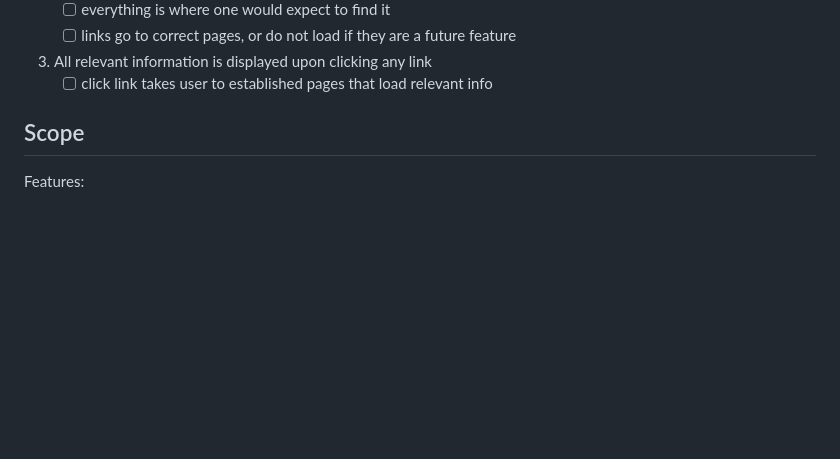
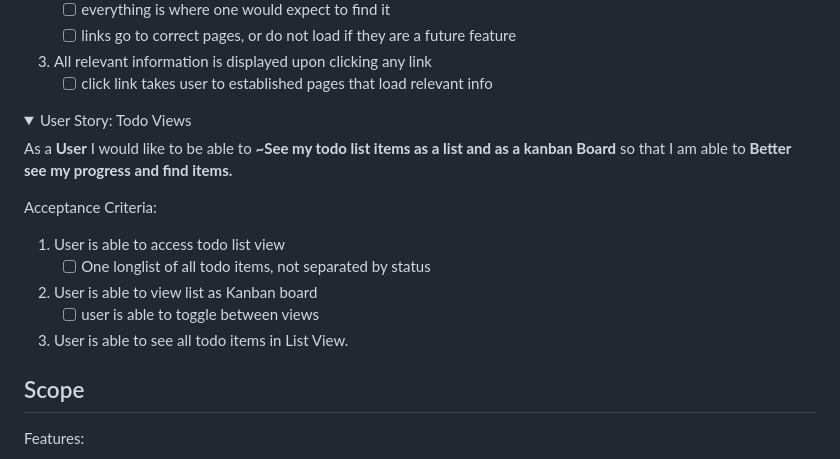
Before and after one commit to LukeI50/Project-Boards, a Markdown page: README.md, the part around the change. Rendered like a GitHub page; folded sections open; blank space fills up the shorter version.

Commit message:
doc: add Should have story 2 with acceptance crits

```diff
--- a/README.md
+++ b/README.md
@@ -203,6 +203,20 @@ Acceptance Criteria:
 
 </details>
 
+<details>
+<summary>User Story: Todo Views</summary>
+
+As a **User** I would like to be able to **~See my todo list items as a list and as a kanban Board** so that I am able to **Better see my progress and find items.**
+
+Acceptance Criteria:
+1. User is able to access todo list view
+    - [ ] One longlist of all todo items, not separated by status
+2. User is able to view list as Kanban board
+    - [ ] user is able to toggle between views
+3. User is able to see all todo items in List View.
+
+</details>
+
 ## Scope
 
 Features:
```
